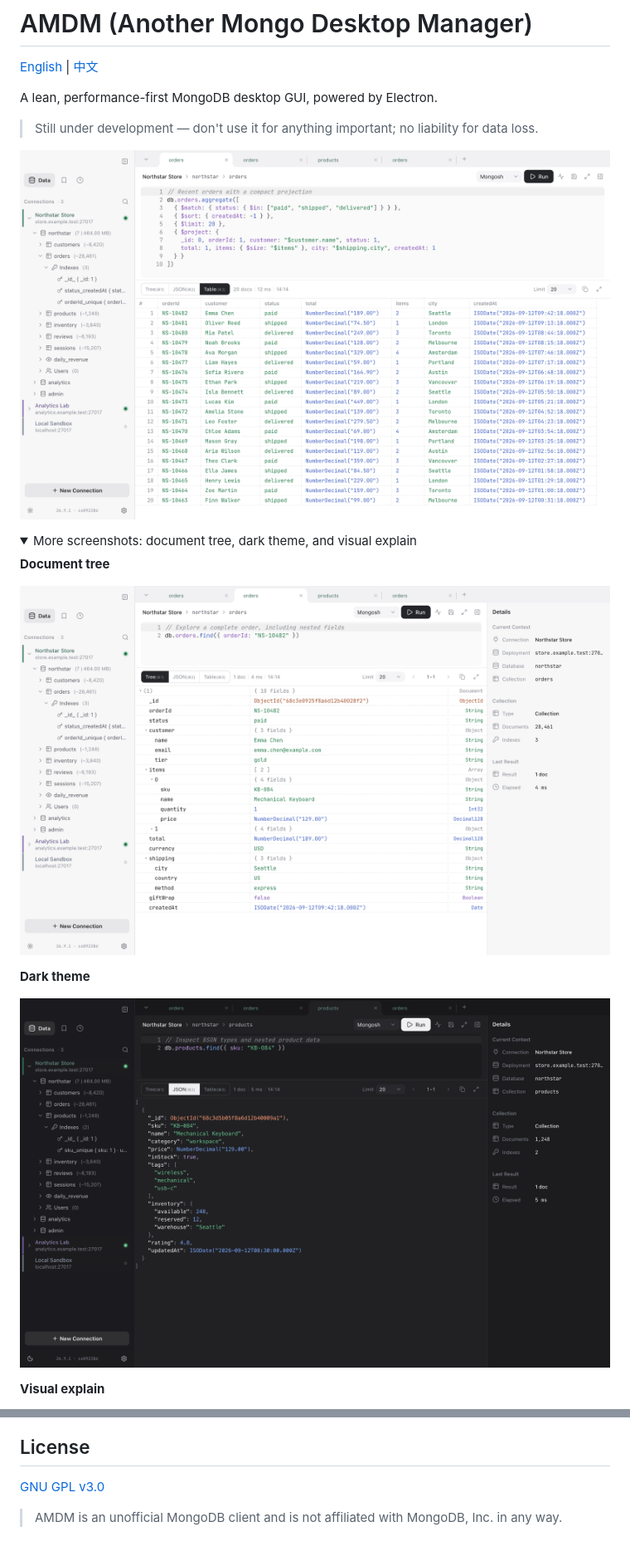
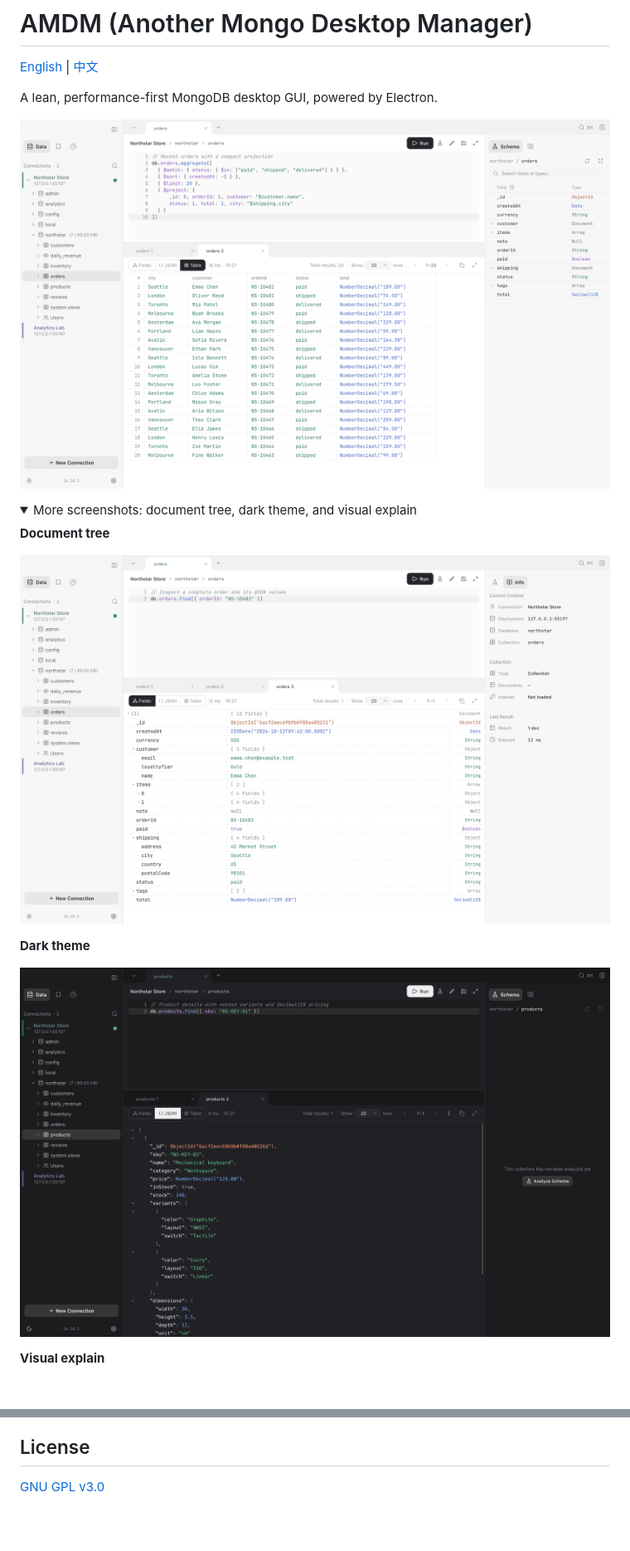
Before and after one commit to rrbe/AMDM, a Markdown page: README.md, 2 parts joined by grey strips. Shown at 83% size. Drawn GitHub-style; pictures changed too: docs/screenshots/json-dark.png, docs/screenshots/table-light.png, docs/screenshots/tree-light.png; folded sections open; blank space fills up the shorter version.

Commit message:
docs: refresh screenshots and streamline readmes

```diff
--- a/README.md
+++ b/README.md
@@ -4,9 +4,7 @@
 
 A lean, performance-first MongoDB desktop GUI, powered by Electron.
 
-> Still under development — don't use it for anything important; no liability for data loss.
-
-![AMDM light theme with an aggregation query and table results](./docs/screenshots/table-light.png)
+![AMDM light theme with an aggregation query, table results, and collection schema](./docs/screenshots/table-light.png)
 
 <details>
 <summary>More screenshots: document tree, dark theme, and visual explain</summary>
@@ -57,5 +55,3 @@ macOS builds update through Sparkle, use ad-hoc signing, and are not notarized.
 ## License
 
 [GNU GPL v3.0](./LICENSE)
-
-> AMDM is an unofficial MongoDB client and is not affiliated with MongoDB, Inc. in any way.
```
Also changed, not shown: README_CN.md (+1 -5 lines), docs/screenshots/explain-light.png.
